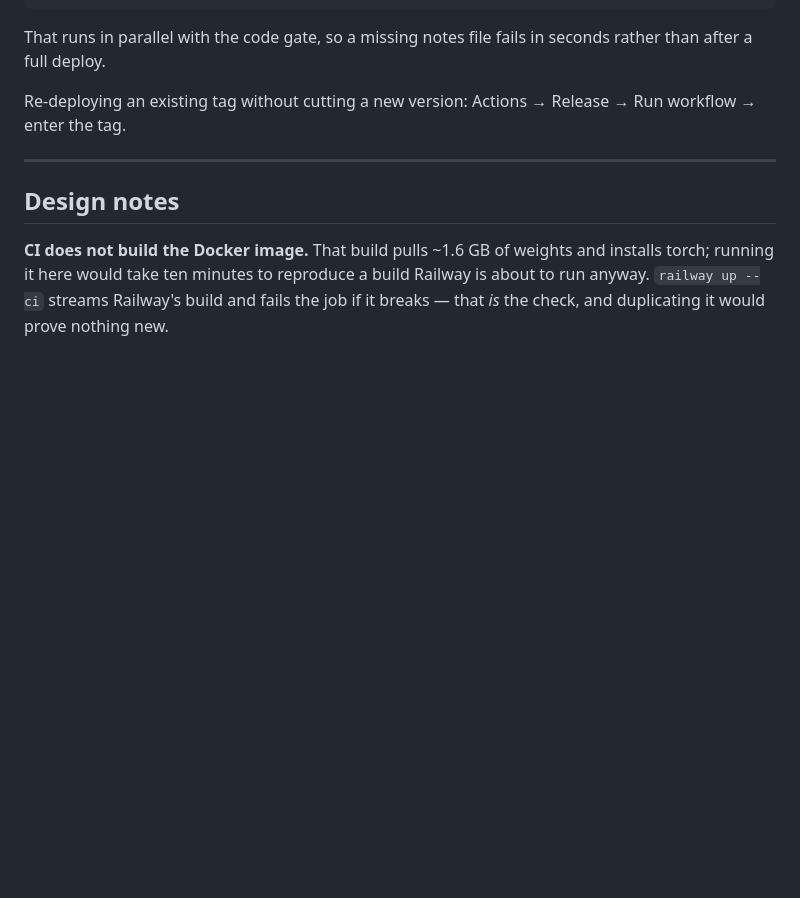
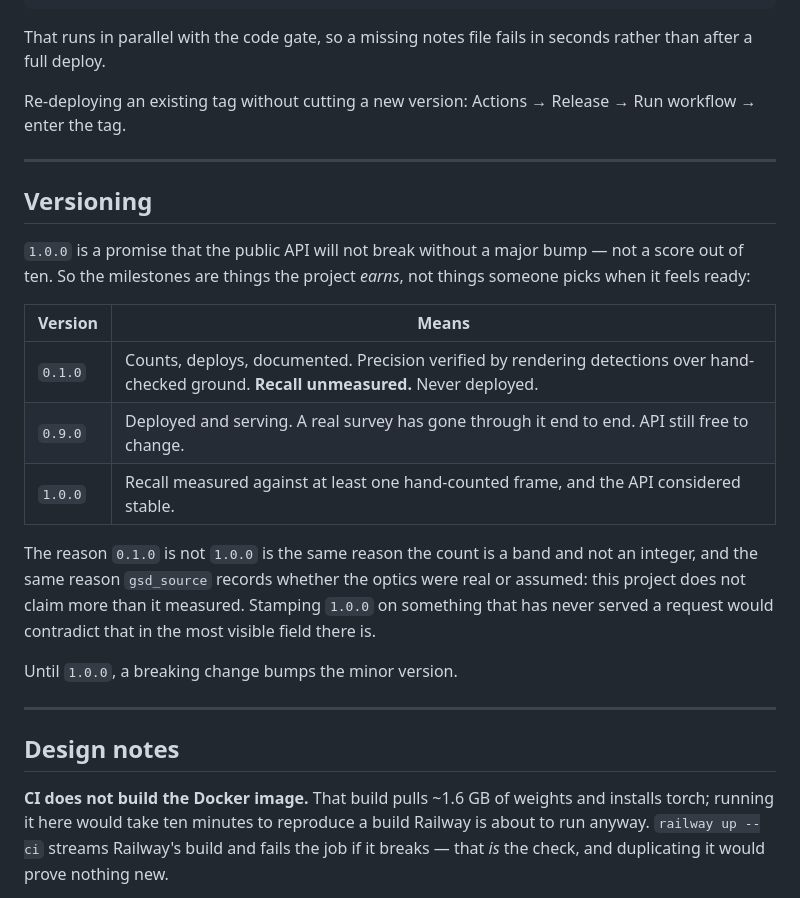
Before and after one commit to mader-kz/sealv, a Markdown page: docs/CI.md, the part around the change. Drawn GitHub-style; blank space fills up the shorter version.

```diff
--- a/docs/CI.md
+++ b/docs/CI.md
@@ -114,6 +114,28 @@ Run workflow → enter the tag.
 
 ---
 
+## Versioning
+
+`1.0.0` is a promise that the public API will not break without a major bump —
+not a score out of ten. So the milestones are things the project *earns*, not
+things someone picks when it feels ready:
+
+| Version | Means |
+|---|---|
+| `0.1.0` | Counts, deploys, documented. Precision verified by rendering detections over hand-checked ground. **Recall unmeasured.** Never deployed. |
+| `0.9.0` | Deployed and serving. A real survey has gone through it end to end. API still free to change. |
+| `1.0.0` | Recall measured against at least one hand-counted frame, and the API considered stable. |
+
+The reason `0.1.0` is not `1.0.0` is the same reason the count is a band and not
+an integer, and the same reason `gsd_source` records whether the optics were
+real or assumed: this project does not claim more than it measured. Stamping
+`1.0.0` on something that has never served a request would contradict that in
+the most visible field there is.
+
+Until `1.0.0`, a breaking change bumps the minor version.
+
+---
+
 ## Design notes
 
 **CI does not build the Docker image.** That build pulls ~1.6 GB of weights and
```
Also changed, not shown: docs/releases/v0.1.0.md (added, +41 -0 lines).
